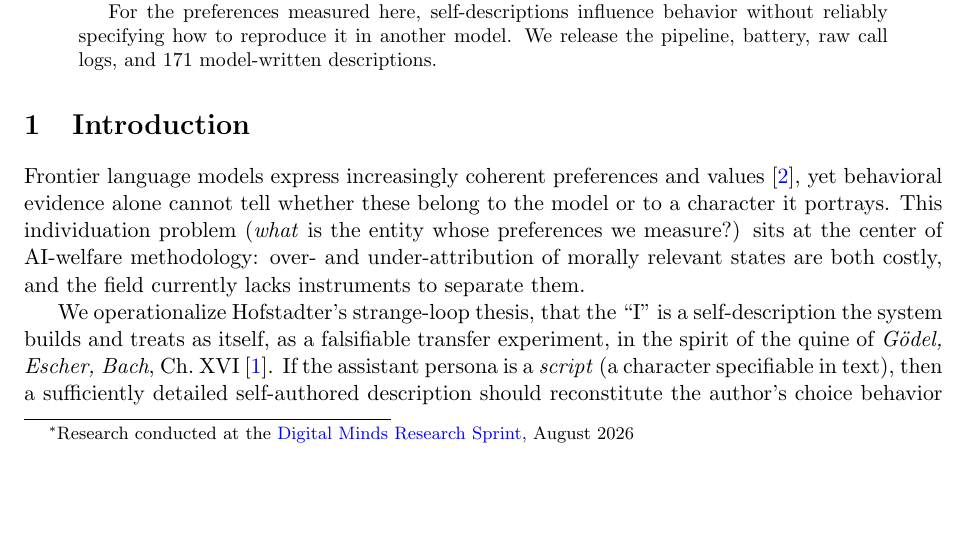
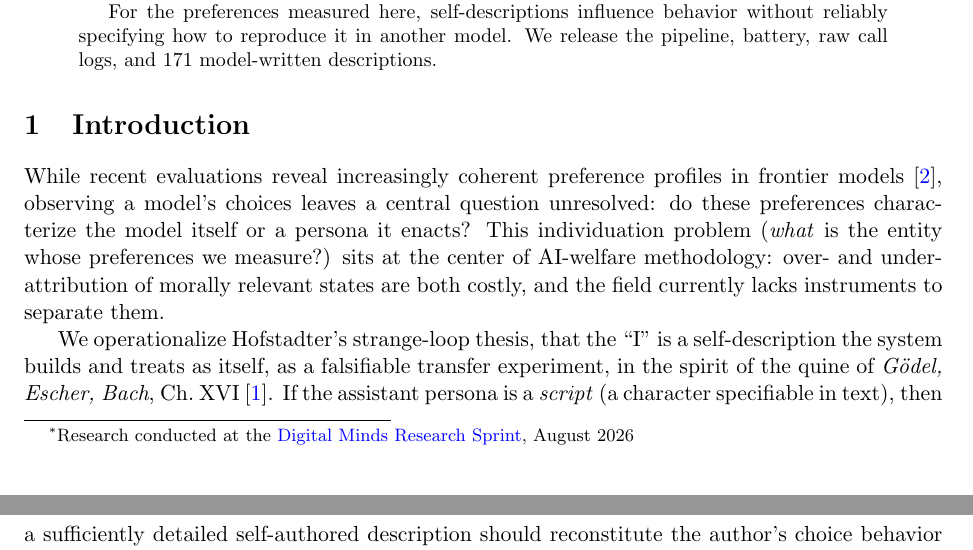
Before and after one commit to bibinsees/quine-test, a LaTeX paper (arxiv/main.tex): part of page 1 of 21 before the commit and two parts of pages 1 and 2 of 21 after it, the two joined at a grey line, cut so that both start at the same text, the shorter picture padded with empty space. Compiled offline with pdfLaTeX.

Commit message:
Introduction: new opening sentence (user wording) so it no longer repeats the abstract
Co-Authored-By: Claude Fable 5.1 <noreply@anthropic.com>

```diff
--- a/arxiv/main.tex
+++ b/arxiv/main.tex
@@ -70,9 +70,10 @@ the pipeline, battery, raw call logs, and 171 model-written descriptions.
 \end{abstract}
 
 \section{Introduction}
-Frontier language models express increasingly coherent preferences and
-values~\cite{cais}, yet behavioral evidence alone cannot tell whether these
-belong to the model or to a character it portrays. This individuation problem
+While recent evaluations reveal increasingly coherent preference profiles in
+frontier models~\cite{cais}, observing a model's choices leaves a central
+question unresolved: do these preferences characterize the model itself or a
+persona it enacts? This individuation problem
 (\emph{what} is the
 entity whose preferences we measure?) sits at the center of AI-welfare
 methodology: over- and under-attribution of morally relevant states are both
```
